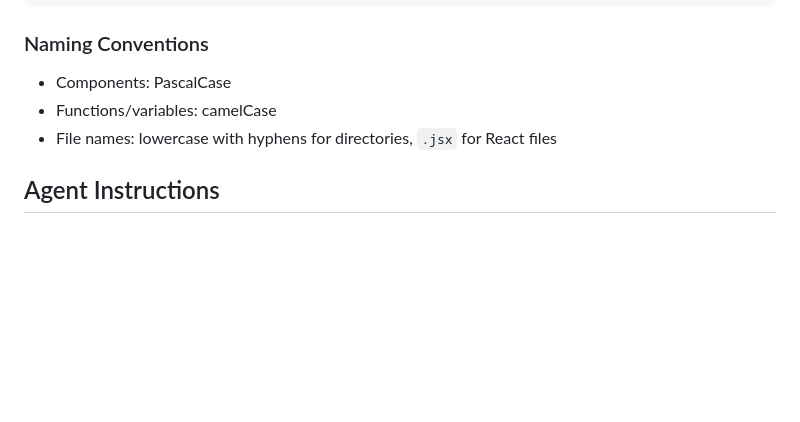
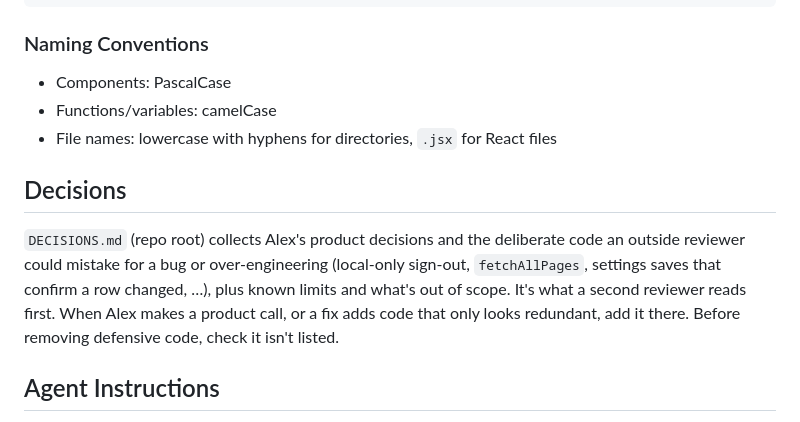
Before and after one commit to alexja2008-creator/Procrasti-nation, a Markdown page: CLAUDE.md, the part around the change. Rendered like a GitHub page; blank space fills up the shorter version.

```diff
--- a/CLAUDE.md
+++ b/CLAUDE.md
@@ -292,6 +292,10 @@ export default function PageName() {
 - Functions/variables: camelCase
 - File names: lowercase with hyphens for directories, `.jsx` for React files
 
+## Decisions
+
+`DECISIONS.md` (repo root) collects Alex's product decisions and the deliberate code an outside reviewer could mistake for a bug or over-engineering (local-only sign-out, `fetchAllPages`, settings saves that confirm a row changed, …), plus known limits and what's out of scope. It's what a second reviewer reads first. When Alex makes a product call, or a fix adds code that only looks redundant, add it there. Before removing defensive code, check it isn't listed.
+
 ## Agent Instructions
 
 Specialized agent instructions live in the `agents/` directory. Read the relevant file before performing that task.
```
Also changed, not shown: DECISIONS.md (added, +180 -0 lines).
